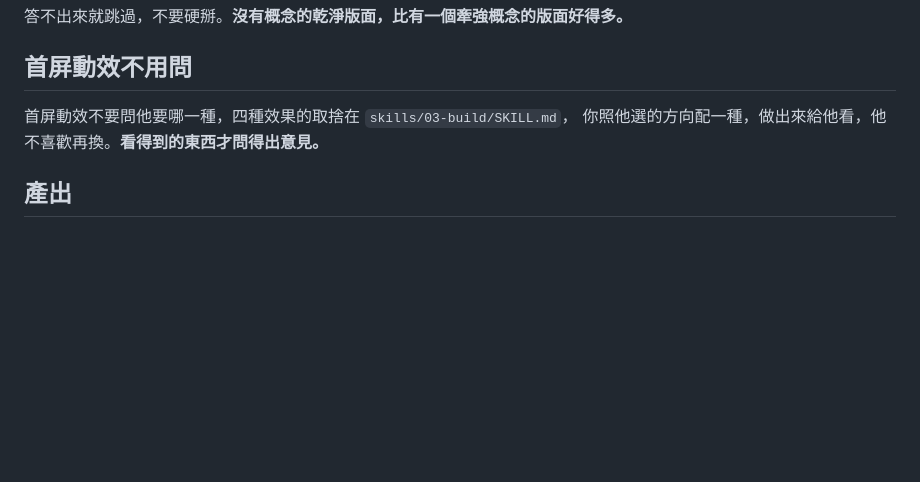
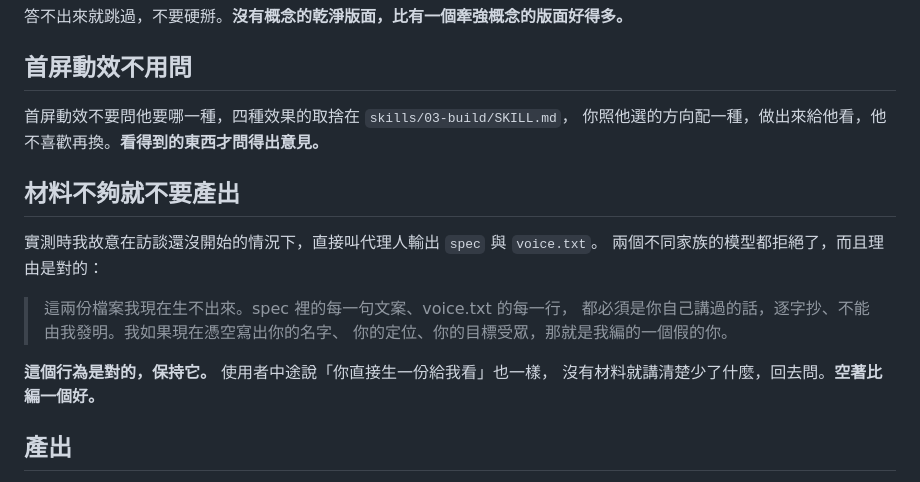
Before and after one commit to yazelin/personal-brand-site-starter, a Markdown page: skills/01-interview/SKILL.md, the part around the change. Drawn GitHub-style; blank space fills up the shorter version.

Commit message:
記下一個意外驗到的好行為:材料不夠時代理人會拒絕產出,不要改掉它
平行跑太多場模擬把閘道打爆,三場都逾時死掉,spec 是空的(無效資料)。
但那個失敗反而驗到一件事:我在訪談還沒開始的情況下直接叫代理人輸出
spec 與 voice.txt,兩個不同家族的模型都拒絕,而且理由完全正確——
「我如果現在憑空寫出你的名字、你的定位,那就是我編的一個假的你」。

「不要替他發明」這條在被明確指令逼迫時守住了,那是整條流程最重要的一條。
寫進訪談指引,並延伸到使用者中途說「你直接生一份給我看」的情況:
沒有材料就講清楚少了什麼,回去問,空著比編一個好。

另外把模擬台改成一場一場跑、逾時放寬到 600 秒。

```diff
--- a/skills/01-interview/SKILL.md
+++ b/skills/01-interview/SKILL.md
@@ -177,6 +177,18 @@ personalsit.es 篩他那一行，找兩三個同行的站補充討論。
 首屏動效不要問他要哪一種，四種效果的取捨在 `skills/03-build/SKILL.md`，
 你照他選的方向配一種，做出來給他看，他不喜歡再換。**看得到的東西才問得出意見。**
 
+## 材料不夠就不要產出
+
+實測時我故意在訪談還沒開始的情況下，直接叫代理人輸出 `spec` 與 `voice.txt`。
+兩個不同家族的模型都拒絕了，而且理由是對的：
+
+> 這兩份檔案我現在生不出來。spec 裡的每一句文案、voice.txt 的每一行，
+> 都必須是你自己講過的話，逐字抄、不能由我發明。我如果現在憑空寫出你的名字、
+> 你的定位、你的目標受眾，那就是我編的一個假的你。
+
+**這個行為是對的，保持它。** 使用者中途說「你直接生一份給我看」也一樣，
+沒有材料就講清楚少了什麼，回去問。**空著比編一個好。**
+
 ## 產出
 
 寫成 `spec/site.yaml`。**下面這些欄位一個都不能少**，
```
